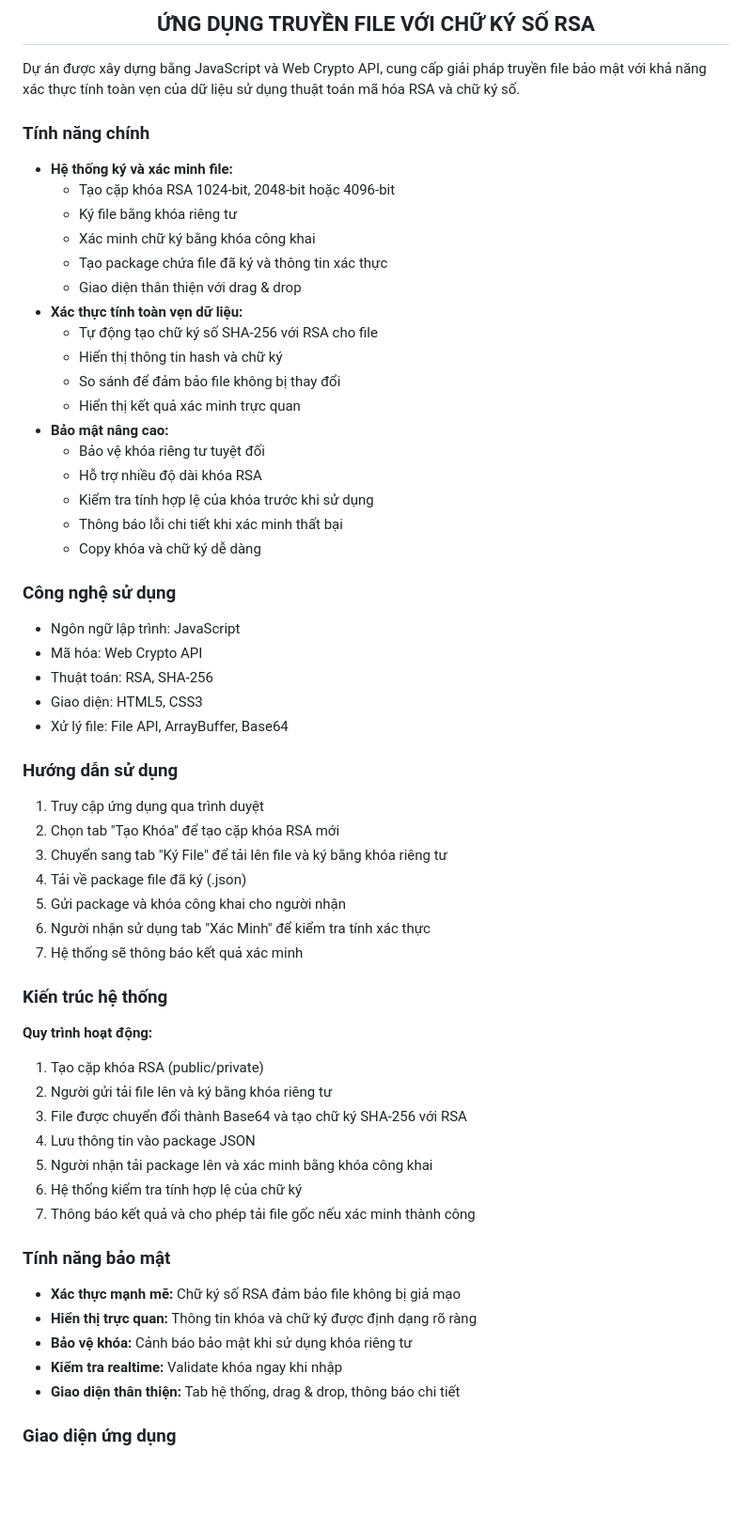
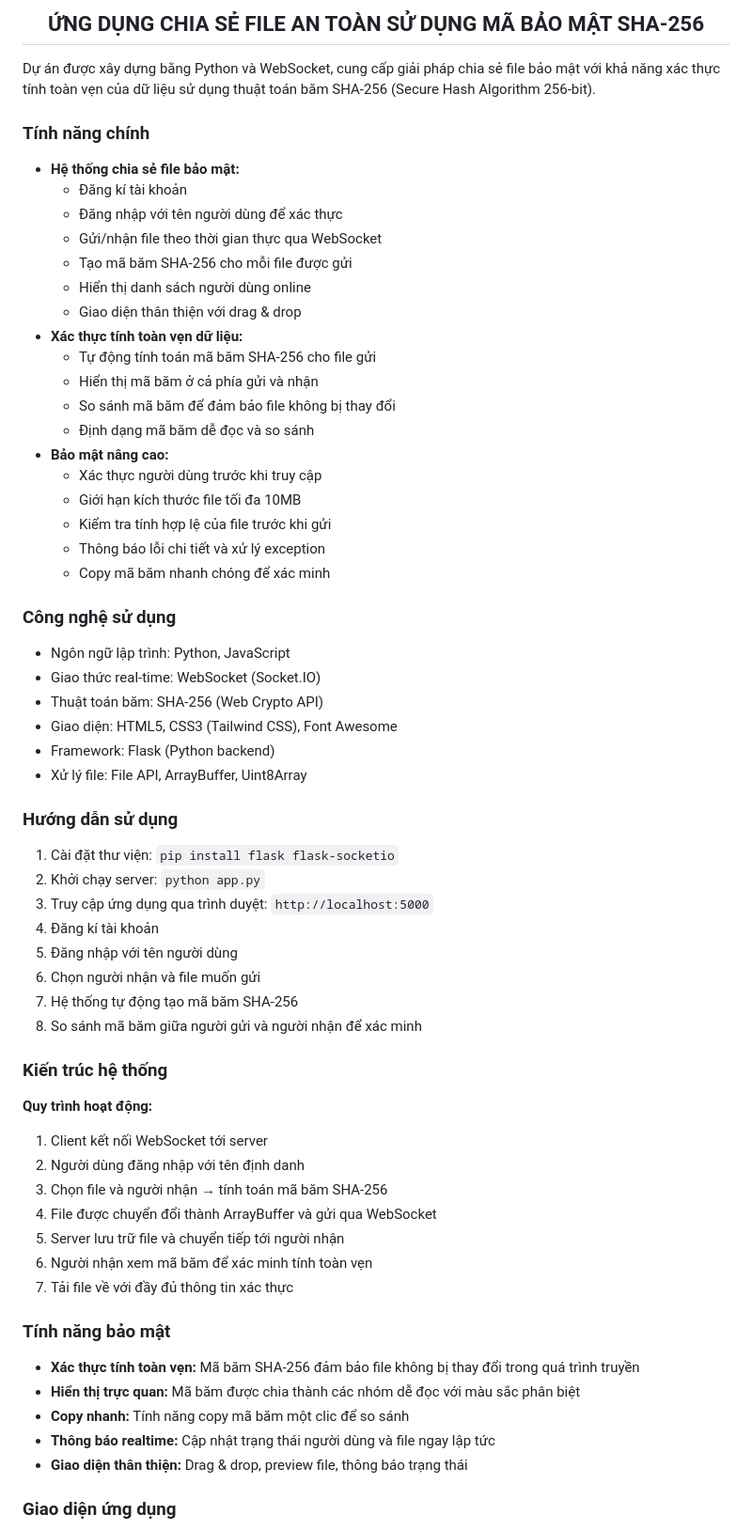
Before and after one commit to YeNhi22/SHA-256, a Markdown page: README.md, the part around one of its changes. Shown at 94% size. GitHub-like rendering; blank space fills up the shorter version.

```diff
--- a/README.md
+++ b/README.md
@@ -1,36 +1,37 @@
-<h2 align="center">ỨNG DỤNG TRUYỀN FILE VỚI CHỮ KÝ SỐ RSA</h2>
+<h2 align="center">ỨNG DỤNG CHIA SẺ FILE AN TOÀN SỬ DỤNG MÃ BẢO MẬT SHA-256</h2>
 
 <p>
-Dự án được xây dựng bằng JavaScript và Web Crypto API, cung cấp giải pháp truyền file bảo mật với khả năng xác thực tính toàn vẹn của dữ liệu sử dụng thuật toán mã hóa RSA và chữ ký số.
+Dự án được xây dựng bằng Python và WebSocket, cung cấp giải pháp chia sẻ file bảo mật với khả năng xác thực tính toàn vẹn của dữ liệu sử dụng thuật toán băm SHA-256 (Secure Hash Algorithm 256-bit).
 </p>
 
 <h3>Tính năng chính</h3>
 
 <ul>
-  <li><strong>Hệ thống ký và xác minh file:</strong>
+  <li><strong>Hệ thống chia sẻ file bảo mật:</strong>
     <ul>
-      <li>Tạo cặp khóa RSA 1024-bit, 2048-bit hoặc 4096-bit</li>
-      <li>Ký file bằng khóa riêng tư</li>
-      <li>Xác minh chữ ký bằng khóa công khai</li>
-      <li>Tạo package chứa file đã ký và thông tin xác thực</li>
+      <li>Đăng kí tài khoản</li>
+      <li>Đăng nhập với tên người dùng để xác thực</li>
+      <li>Gửi/nhận file theo thời gian thực qua WebSocket</li>
+      <li>Tạo mã băm SHA-256 cho mỗi file được gửi</li>
+      <li>Hiển thị danh sách người dùng online</li>
       <li>Giao diện thân thiện với drag & drop</li>
     </ul>
   </li>
   <li><strong>Xác thực tính toàn vẹn dữ liệu:</strong>
     <ul>
-      <li>Tự động tạo chữ ký số SHA-256 với RSA cho file</li>
-      <li>Hiển thị thông tin hash và chữ ký</li>
-      <li>So sánh để đảm bảo file không bị thay đổi</li>
-      <li>Hiển thị kết quả xác minh trực quan</li>
+      <li>Tự động tính toán mã băm SHA-256 cho file gửi</li>
+      <li>Hiển thị mã băm ở cả phía gửi và nhận</li>
+      <li>So sánh mã băm để đảm bảo file không bị thay đổi</li>
+      <li>Định dạng mã băm dễ đọc và so sánh</li>
     </ul>
   </li>
   <li><strong>Bảo mật nâng cao:</strong>
     <ul>
-      <li>Bảo vệ khóa riêng tư tuyệt đối</li>
-      <li>Hỗ trợ nhiều độ dài khóa RSA</li>
-      <li>Kiểm tra tính hợp lệ của khóa trước khi sử dụng</li>
-      <li>Thông báo lỗi chi tiết khi xác minh thất bại</li>
-      <li>Copy khóa và chữ ký dễ dàng</li>
+      <li>Xác thực người dùng trước khi truy cập</li>
+      <li>Giới hạn kích thước file tối đa 10MB</li>
+      <li>Kiểm tra tính hợp lệ của file trước khi gửi</li>
+      <li>Thông báo lỗi chi tiết và xử lý exception</li>
+      <li>Copy mã băm nhanh chóng để xác minh</li>
     </ul>
   </li>
 </ul>
@@ -38,23 +39,25 @@ Dự án được xây dựng bằng JavaScript và Web Crypto API, cung cấp g
 <h3>Công nghệ sử dụng</h3>
 
 <ul>
-  <li>Ngôn ngữ lập trình: JavaScript</li>
-  <li>Mã hóa: Web Crypto API</li>
-  <li>Thuật toán: RSA, SHA-256</li>
-  <li>Giao diện: HTML5, CSS3</li>
-  <li>Xử lý file: File API, ArrayBuffer, Base64</li>
+  <li>Ngôn ngữ lập trình: Python, JavaScript</li>
+  <li>Giao thức real-time: WebSocket (Socket.IO)</li>
+  <li>Thuật toán băm: SHA-256 (Web Crypto API)</li>
+  <li>Giao diện: HTML5, CSS3 (Tailwind CSS), Font Awesome</li>
+  <li>Framework: Flask (Python backend)</li>
+  <li>Xử lý file: File API, ArrayBuffer, Uint8Array</li>
 </ul>
 
 <h3>Hướng dẫn sử dụng</h3>
 
 <ol>
-  <li>Truy cập ứng dụng qua trình duyệt</li>
-  <li>Chọn tab "Tạo Khóa" để tạo cặp khóa RSA mới</li>
-  <li>Chuyển sang tab "Ký File" để tải lên file và ký bằng khóa riêng tư</li>
-  <li>Tải về package file đã ký (.json)</li>
-  <li>Gửi package và khóa công khai cho người nhận</li>
-  <li>Người nhận sử dụng tab "Xác Minh" để kiểm tra tính xác thực</li>
-  <li>Hệ thống sẽ thông báo kết quả xác minh</li>
+  <li>Cài đặt thư viện: <code>pip install flask flask-socketio</code></li>
+  <li>Khởi chạy server: <code>python app.py</code></li>
+  <li>Truy cập ứng dụng qua trình duyệt: <code>http://localhost:5000</code></li>
+  <li>Đăng kí tài khoản</li>
+  <li>Đăng nhập với tên người dùng</li>
+  <li>Chọn người nhận và file muốn gửi</li>
+  <li>Hệ thống tự động tạo mã băm SHA-256</li>
+  <li>So sánh mã băm giữa người gửi và người nhận để xác minh</li>
 </ol>
 
 <h3>Kiến trúc hệ thống</h3>
@@ -62,23 +65,23 @@ Dự án được xây dựng bằng JavaScript và Web Crypto API, cung cấp g
 <p><strong>Quy trình hoạt động:</strong></p>
 
 <ol>
-  <li>Tạo cặp khóa RSA (public/private)</li>
-  <li>Người gửi tải file lên và ký bằng khóa riêng tư</li>
-  <li>File được chuyển đổi thành Base64 và tạo chữ ký SHA-256 với RSA</li>
-  <li>Lưu thông tin vào package JSON</li>
-  <li>Người nhận tải package lên và xác minh bằng khóa công khai</li>
-  <li>Hệ thống kiểm tra tính hợp lệ của chữ ký</li>
-  <li>Thông báo kết quả và cho phép tải file gốc nếu xác minh thành công</li>
+  <li>Client kết nối WebSocket tới server</li>
+  <li>Người dùng đăng nhập với tên định danh</li>
+  <li>Chọn file và người nhận → tính toán mã băm SHA-256</li>
+  <li>File được chuyển đổi thành ArrayBuffer và gửi qua WebSocket</li>
+  <li>Server lưu trữ file và chuyển tiếp tới người nhận</li>
+  <li>Người nhận xem mã băm để xác minh tính toàn vẹn</li>
+  <li>Tải file về với đầy đủ thông tin xác thực</li>
 </ol>
 
 <h3>Tính năng bảo mật</h3>
 
 <ul>
-  <li><strong>Xác thực mạnh mẽ:</strong> Chữ ký số RSA đảm bảo file không bị giả mạo</li>
-  <li><strong>Hiển thị trực quan:</strong> Thông tin khóa và chữ ký được định dạng rõ ràng</li>
-  <li><strong>Bảo vệ khóa:</strong> Cảnh báo bảo mật khi sử dụng khóa riêng tư</li>
-  <li><strong>Kiểm tra realtime:</strong> Validate khóa ngay khi nhập</li>
-  <li><strong>Giao diện thân thiện:</strong> Tab hệ thống, drag & drop, thông báo chi tiết</li>
+  <li><strong>Xác thực tính toàn vẹn:</strong> Mã băm SHA-256 đảm bảo file không bị thay đổi trong quá trình truyền</li>
+  <li><strong>Hiển thị trực quan:</strong> Mã băm được chia thành các nhóm dễ đọc với màu sắc phân biệt</li>
+  <li><strong>Copy nhanh:</strong> Tính năng copy mã băm một clic để so sánh</li>
+  <li><strong>Thông báo realtime:</strong> Cập nhật trạng thái người dùng và file ngay lập tức</li>
+  <li><strong>Giao diện thân thiện:</strong> Drag & drop, preview file, thông báo trạng thái</li>
 </ul>
 
 <h3>Giao diện ứng dụng</h3>
```
Also changed, not shown: other parts of README.md (+4 -4 lines).
